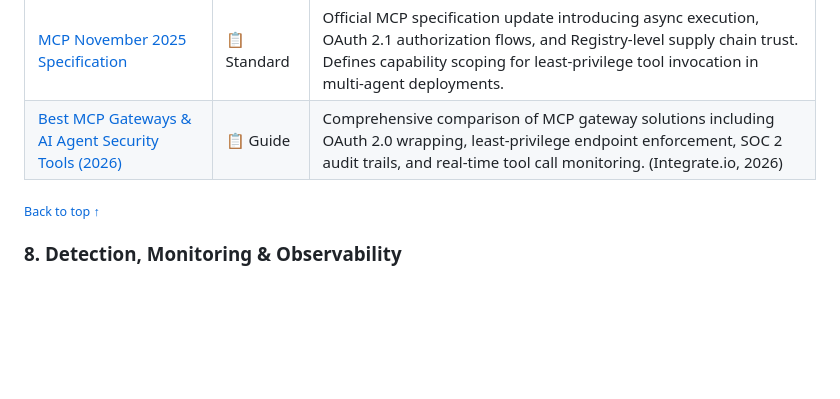
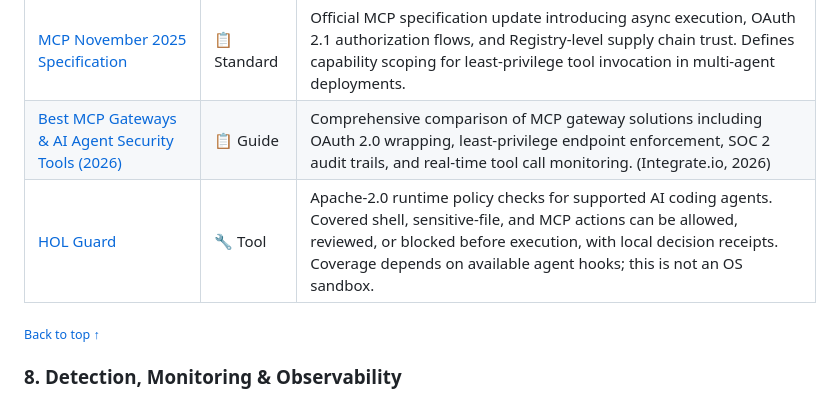
Before and after one commit to AgenticHardening/awesome-agentic-hardening, a Markdown page: README.md, the part around the change. Rendered like a GitHub page; blank space fills up the shorter version.

Commit message:
docs: add HOL Guard as an agent runtime security tool

```diff
--- a/README.md
+++ b/README.md
@@ -153,6 +153,7 @@ Covers runtime sandboxing, least-privilege tool invocation, and capability-based
 |----------|------|-------------|
 | [MCP November 2025 Specification](https://modelcontextprotocol.io/specification/2025-11-25) | 📋 Standard | Official MCP specification update introducing async execution, OAuth 2.1 authorization flows, and Registry-level supply chain trust. Defines capability scoping for least-privilege tool invocation in multi-agent deployments. |
 | [Best MCP Gateways & AI Agent Security Tools (2026)](https://www.integrate.io/blog/best-mcp-gateways-and-ai-agent-security-tools/) | 📋 Guide | Comprehensive comparison of MCP gateway solutions including OAuth 2.0 wrapping, least-privilege endpoint enforcement, SOC 2 audit trails, and real-time tool call monitoring. (Integrate.io, 2026) |
+| [HOL Guard](https://hol.org/guard) | 🔧 Tool | Apache-2.0 runtime policy checks for supported AI coding agents. Covered shell, sensitive-file, and MCP actions can be allowed, reviewed, or blocked before execution, with local decision receipts. Coverage depends on available agent hooks; this is not an OS sandbox. |
 
 <sub>[Back to top ↑](#contents)</sub>
 
```
